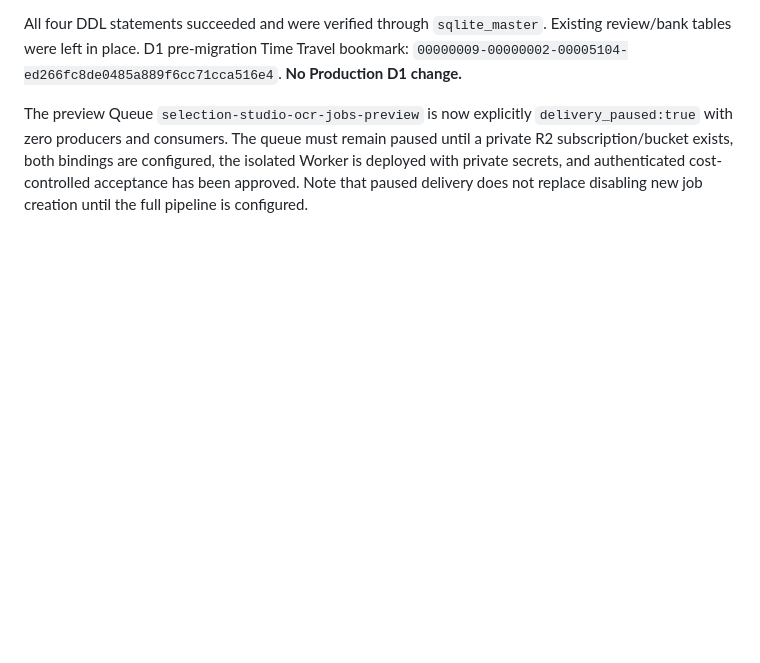
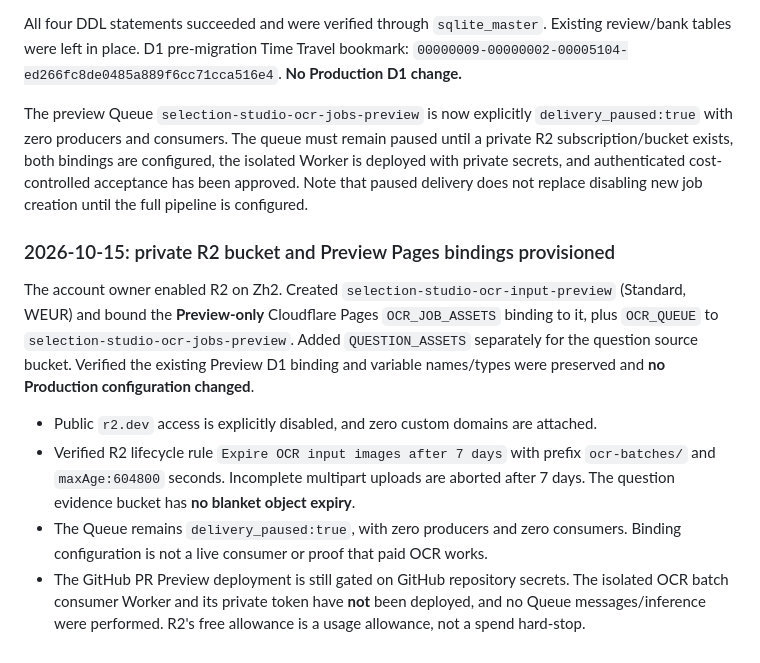
Before and after one commit to mrst10578/Selection-Studio, a Markdown page: docs/zh-78-ocr-batch.md, the part around the change. Rendered like a GitHub page; blank space fills up the shorter version.

Commit message:
ops: document live private R2 Preview buckets and binding verification

```diff
--- a/docs/zh-78-ocr-batch.md
+++ b/docs/zh-78-ocr-batch.md
@@ -83,3 +83,13 @@ The preview D1 `selection-studio-security-preview` initially lacked the OCR batc
 All four DDL statements succeeded and were verified through `sqlite_master`. Existing review/bank tables were left in place. D1 pre-migration Time Travel bookmark: `00000009-00000002-00005104-ed266fc8de0485a889f6cc71cca516e4`. **No Production D1 change.**
 
 The preview Queue `selection-studio-ocr-jobs-preview` is now explicitly `delivery_paused:true` with zero producers and consumers. The queue must remain paused until a private R2 subscription/bucket exists, both bindings are configured, the isolated Worker is deployed with private secrets, and authenticated cost-controlled acceptance has been approved. Note that paused delivery does not replace disabling new job creation until the full pipeline is configured.
+
+
+### 2026-10-15: private R2 bucket and Preview Pages bindings provisioned
+
+The account owner enabled R2 on Zh2. Created `selection-studio-ocr-input-preview` (Standard, WEUR) and bound the **Preview-only** Cloudflare Pages `OCR_JOB_ASSETS` binding to it, plus `OCR_QUEUE` to `selection-studio-ocr-jobs-preview`. Added `QUESTION_ASSETS` separately for the question source bucket. Verified the existing Preview D1 binding and variable names/types were preserved and **no Production configuration changed**.
+
+- Public `r2.dev` access is explicitly disabled, and zero custom domains are attached.
+- Verified R2 lifecycle rule `Expire OCR input images after 7 days` with prefix `ocr-batches/` and `maxAge:604800` seconds. Incomplete multipart uploads are aborted after 7 days. The question evidence bucket has **no blanket object expiry**.
+- The Queue remains `delivery_paused:true`, with zero producers and zero consumers. Binding configuration is not a live consumer or proof that paid OCR works.
+- The GitHub PR Preview deployment is still gated on GitHub repository secrets. The isolated OCR batch consumer Worker and its private token have **not** been deployed, and no Queue messages/inference were performed. R2's free allowance is a usage allowance, not a spend hard-stop.
```
